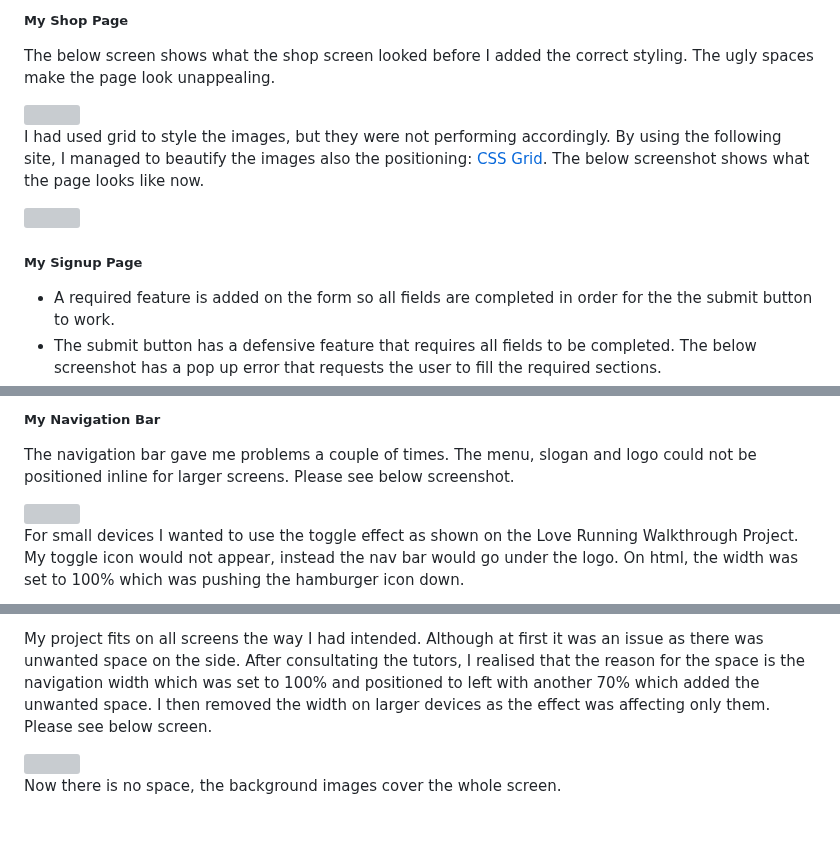
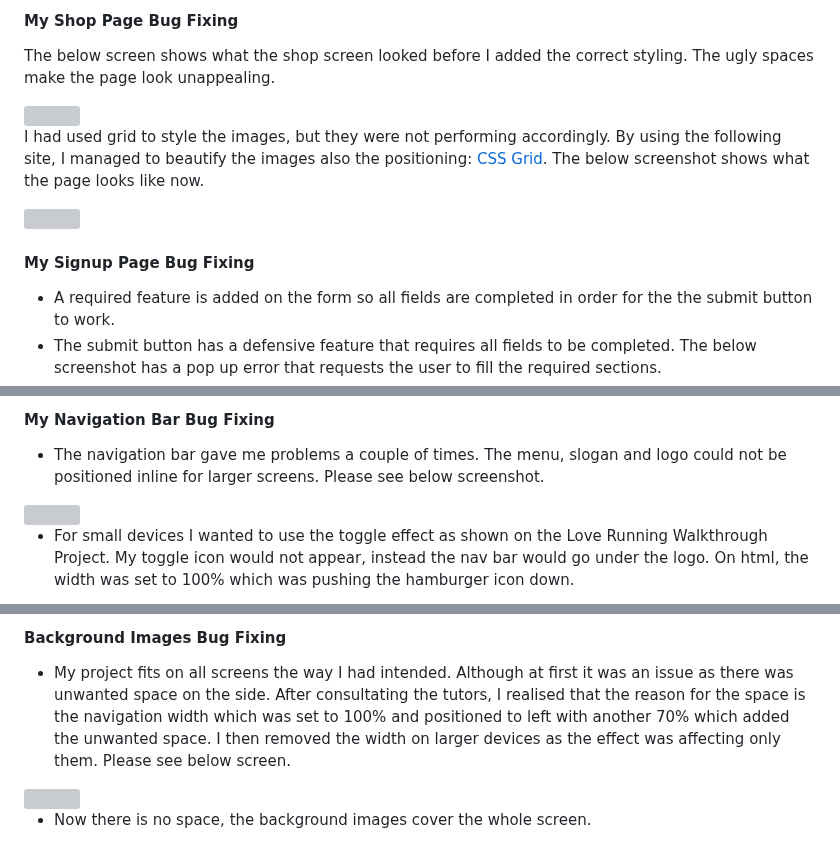
Before and after one commit to hlomphosibeko/Zola-with-Yoga, a Markdown page: README.md, 3 parts joined by grey strips. GitHub-like rendering; grey boxes are pictures that could not be loaded.

```diff
--- a/README.md
+++ b/README.md
@@ -103,7 +101,6 @@ Seeing that adding a height on the welcome message made it difficult to edit, I
 
 
 <!-- My shop pages images-->
-
-##### My Shop Page
+#### My Shop Page Bug Fixing
 The below screen shows what the shop screen looked before I added the correct styling. The ugly spaces make the page look unappealing.
 
@@ -115,7 +112,6 @@ I had used grid to style the images, but they were not performing accordingly. B
 
-<!-- Forms on signup and bookings pages-->
-
-##### My Signup Page
+<!-- Forms on signup and bookings pages with defensive design-->
+#### My Signup Page Bug Fixing
 
 - A required feature is added on the form so all fields are completed in order for the the submit button to work.
 - The submit button has a defensive feature that requires all fields to be completed. The below screenshot has a pop up error that requests the user to fill the required sections.
@@ -158,6 +164,6 @@ The below screenshot shows the drop down where members would have to select thei
 
 
 <!-- Navigation bar issues -->
-##### My Navigation Bar
-The navigation bar gave me problems a couple of times. The menu, slogan and logo could not be positioned inline for larger screens. Please see below screenshot.
+#### My Navigation Bar Bug Fixing
+- The navigation bar gave me problems a couple of times. The menu, slogan and logo could not be positioned inline for larger screens. Please see below screenshot.
 
@@ -165,3 +171,3 @@ The navigation bar gave me problems a couple of times. The menu, slogan and logo
 
-For small devices I wanted to use the toggle effect as shown on the Love Running Walkthrough Project. My toggle icon would not appear, instead the nav bar would go under the logo. On html, the width was set to 100% which was pushing the hamburger icon down.
+- For small devices I wanted to use the toggle effect as shown on the Love Running Walkthrough Project. My toggle icon would not appear, instead the nav bar would go under the logo. On html, the width was set to 100% which was pushing the hamburger icon down.
 
@@ -181,4 +187,5 @@ The navigation section looks great on larger devices as well. Please below scree
 
 <!-- What website looks like on all devices -->
-My project fits on all screens the way I had intended. Although at first it was an issue as there was unwanted space on the side. After consultating the tutors, I realised that the reason for the space is the navigation width which was set to 100% and positioned to left with another 70% which added the unwanted space. I then removed the width on larger devices as the effect was affecting only them. Please see below screen.
+#### Background Images Bug Fixing
+- My project fits on all screens the way I had intended. Although at first it was an issue as there was unwanted space on the side. After consultating the tutors, I realised that the reason for the space is the navigation width which was set to 100% and positioned to left with another 70% which added the unwanted space. I then removed the width on larger devices as the effect was affecting only them. Please see below screen.
 
@@ -186,3 +193,3 @@ My project fits on all screens the way I had intended. Although at first it was
 
-Now there is no space, the background images cover the whole screen.
+- Now there is no space, the background images cover the whole screen.
 
```
Also changed, not shown: other parts of README.md (+93 -86 lines).
